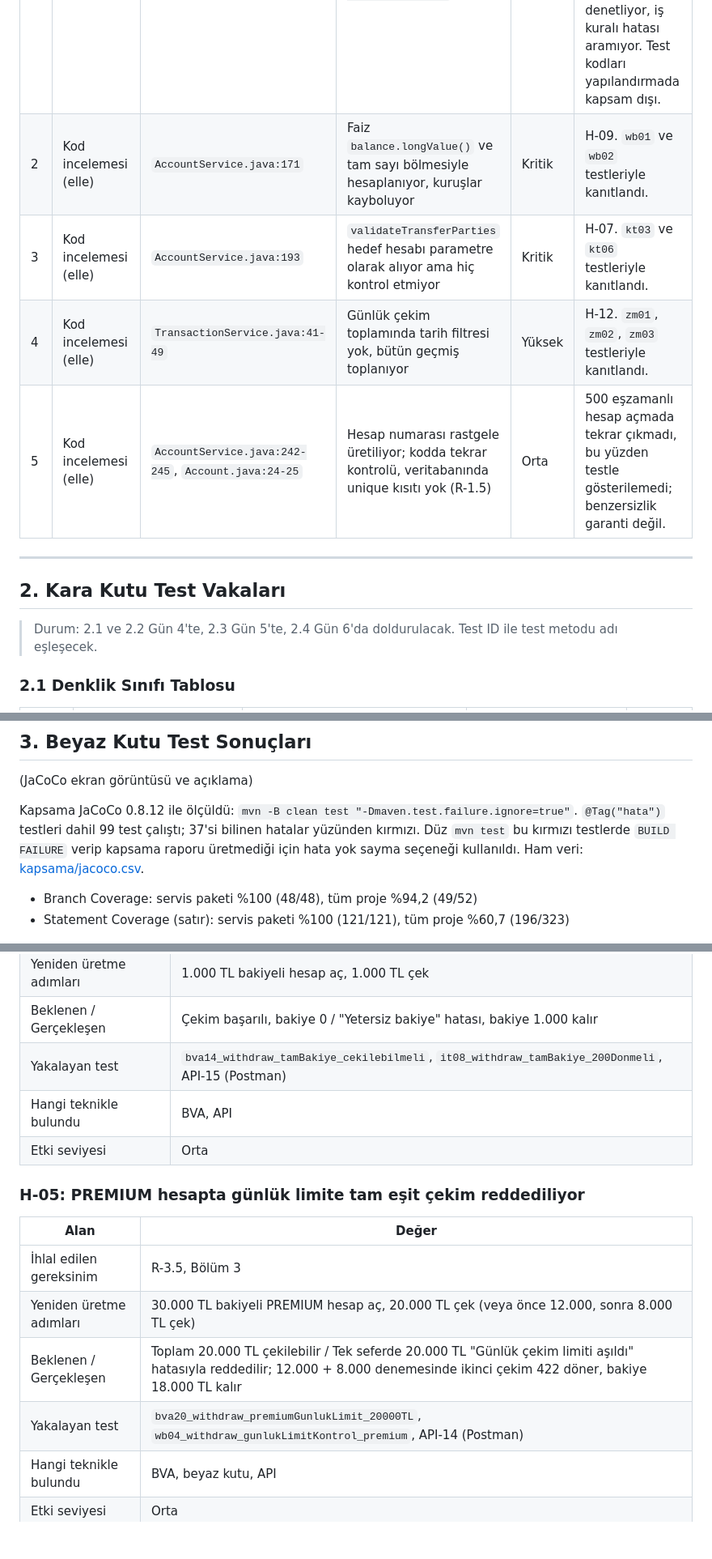
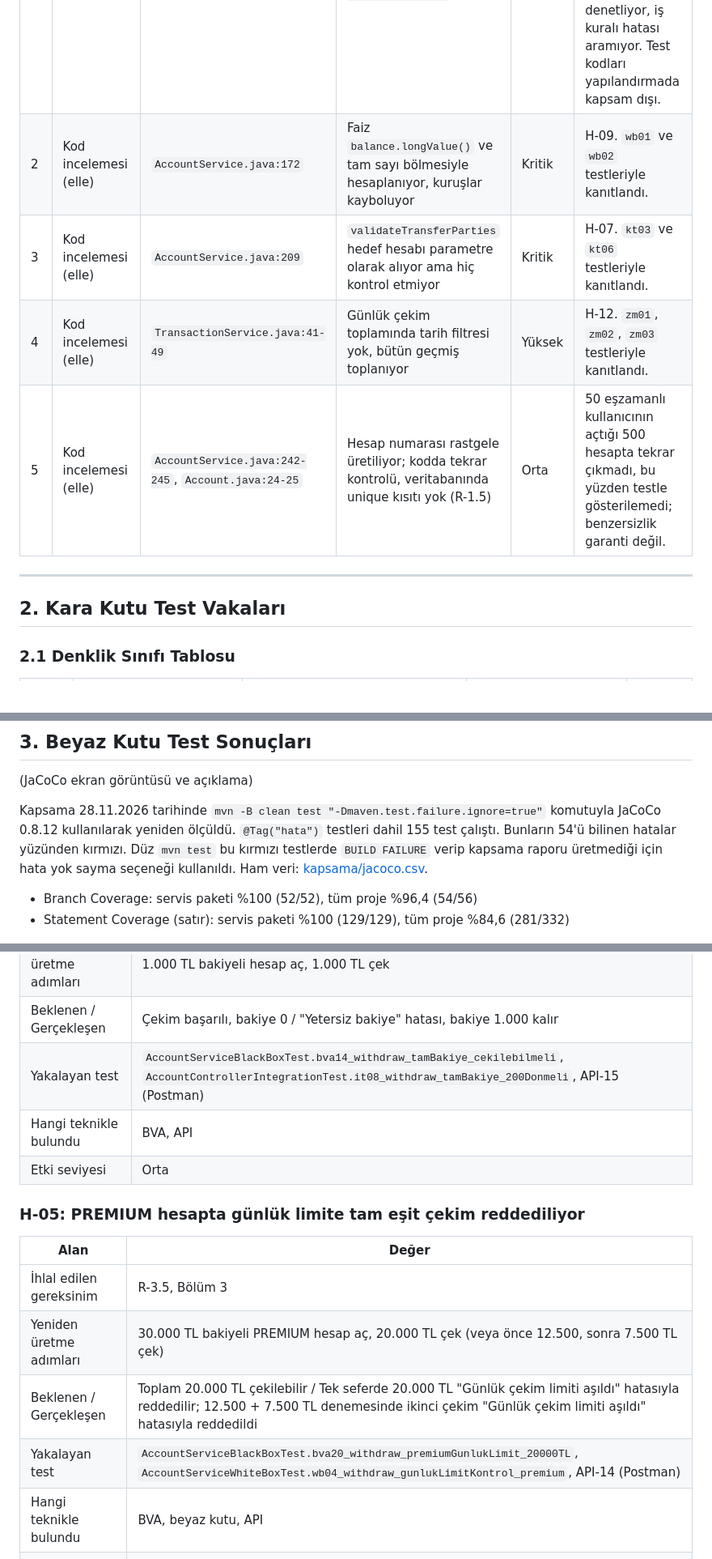
Before and after one commit to Oruc74/bil002-bankaccount, a Markdown page: docs/RAPOR.md, 3 parts joined by grey strips. Shown at 81% size. Rendered like a GitHub page; blank space fills up the shorter version.

```diff
--- a/docs/RAPOR.md
+++ b/docs/RAPOR.md
@@ -22,16 +20,14 @@ Bu rapor BYS üzerinden teslim edilir. Aşağıdaki Bölüm 1–10 Kısım 1'i,
 | # | Araç | Dosya:Satır | Kural / Bulgu | Önem | Yorum |
 |---|------|-------------|---------------|------|-------|
 | 1 | Checkstyle 10.17.0 | `src/main/java` (tümü) | `mvn -B checkstyle:check`: 0 ihlal | — | `checkstyle.xml` adlandırma, import, süslü parantez, girinti ve satır uzunluğu gibi biçim kurallarını denetliyor, iş kuralı hatası aramıyor. Test kodları yapılandırmada kapsam dışı. |
-| 2 | Kod incelemesi (elle) | `AccountService.java:171` | Faiz `balance.longValue()` ve tam sayı bölmesiyle hesaplanıyor, kuruşlar kayboluyor | Kritik | H-09. `wb01` ve `wb02` testleriyle kanıtlandı. |
-| 3 | Kod incelemesi (elle) | `AccountService.java:193` | `validateTransferParties` hedef hesabı parametre olarak alıyor ama hiç kontrol etmiyor | Kritik | H-07. `kt03` ve `kt06` testleriyle kanıtlandı. |
+| 2 | Kod incelemesi (elle) | `AccountService.java:172` | Faiz `balance.longValue()` ve tam sayı bölmesiyle hesaplanıyor, kuruşlar kayboluyor | Kritik | H-09. `wb01` ve `wb02` testleriyle kanıtlandı. |
+| 3 | Kod incelemesi (elle) | `AccountService.java:209` | `validateTransferParties` hedef hesabı parametre olarak alıyor ama hiç kontrol etmiyor | Kritik | H-07. `kt03` ve `kt06` testleriyle kanıtlandı. |
 | 4 | Kod incelemesi (elle) | `TransactionService.java:41-49` | Günlük çekim toplamında tarih filtresi yok, bütün geçmiş toplanıyor | Yüksek | H-12. `zm01`, `zm02`, `zm03` testleriyle kanıtlandı. |
-| 5 | Kod incelemesi (elle) | `AccountService.java:242-245`, `Account.java:24-25` | Hesap numarası rastgele üretiliyor; kodda tekrar kontrolü, veritabanında unique kısıtı yok (R-1.5) | Orta | 500 eşzamanlı hesap açmada tekrar çıkmadı, bu yüzden testle gösterilemedi; benzersizlik garanti değil. |
+| 5 | Kod incelemesi (elle) | `AccountService.java:242-245`, `Account.java:24-25` | Hesap numarası rastgele üretiliyor; kodda tekrar kontrolü, veritabanında unique kısıtı yok (R-1.5) | Orta | 50 eşzamanlı kullanıcının açtığı 500 hesapta tekrar çıkmadı, bu yüzden testle gösterilemedi; benzersizlik garanti değil. |
 
 ---
 
 ## 2. Kara Kutu Test Vakaları
-
-> Durum: 2.1 ve 2.2 Gün 4'te, 2.3 Gün 5'te, 2.4 Gün 6'da doldurulacak. Test ID ile test metodu adı eşleşecek.
 
 ### 2.1 Denklik Sınıfı Tablosu
 
@@ -175,10 +171,10 @@ H-01 yüzünden kırmızı olan BVA-06, BVA-09, BVA-18 ve BVA-21’de limit aş
 ## 3. Beyaz Kutu Test Sonuçları
 (JaCoCo ekran görüntüsü ve açıklama)
 
-Kapsama JaCoCo 0.8.12 ile ölçüldü: `mvn -B clean test "-Dmaven.test.failure.ignore=true"`. `@Tag("hata")` testleri dahil 99 test çalıştı; 37'si bilinen hatalar yüzünden kırmızı. Düz `mvn test` bu kırmızı testlerde `BUILD FAILURE` verip kapsama raporu üretmediği için hata yok sayma seçeneği kullanıldı. Ham veri: [kapsama/jacoco.csv](kapsama/jacoco.csv).
+Kapsama 28.11.2026 tarihinde `mvn -B clean test "-Dmaven.test.failure.ignore=true"` komutuyla JaCoCo 0.8.12 kullanılarak yeniden ölçüldü. `@Tag("hata")` testleri dahil 155 test çalıştı. Bunların 54'ü bilinen hatalar yüzünden kırmızı. Düz `mvn test` bu kırmızı testlerde `BUILD FAILURE` verip kapsama raporu üretmediği için hata yok sayma seçeneği kullanıldı. Ham veri: [kapsama/jacoco.csv](kapsama/jacoco.csv).
 
-- Branch Coverage: servis paketi %100 (48/48), tüm proje %94,2 (49/52)
-- Statement Coverage (satır): servis paketi %100 (121/121), tüm proje %60,7 (196/323)
+- Branch Coverage: servis paketi %100 (52/52), tüm proje %96,4 (54/56)
+- Statement Coverage (satır): servis paketi %100 (129/129), tüm proje %84,6 (281/332)
 
 ![JaCoCo servis paketi](img/jacoco-service.png)
 
@@ -478,7 +490,7 @@ H-14, H-15 ve H-16, tek istekle yapılan servis, BDD, entegrasyon ve Postman tes
 | İhlal edilen gereksinim | R-3.4 |
 | Yeniden üretme adımları | 1.000 TL bakiyeli hesap aç, 1.000 TL çek |
 | Beklenen / Gerçekleşen | Çekim başarılı, bakiye 0 / "Yetersiz bakiye" hatası, bakiye 1.000 kalır |
-| Yakalayan test | `bva14_withdraw_tamBakiye_cekilebilmeli`, `it08_withdraw_tamBakiye_200Donmeli`, API-15 (Postman) |
+| Yakalayan test | `AccountServiceBlackBoxTest.bva14_withdraw_tamBakiye_cekilebilmeli`, `AccountControllerIntegrationTest.it08_withdraw_tamBakiye_200Donmeli`, API-15 (Postman) |
 | Hangi teknikle bulundu | BVA, API |
 | Etki seviyesi | Orta |
 
@@ -487,9 +499,9 @@ H-14, H-15 ve H-16, tek istekle yapılan servis, BDD, entegrasyon ve Postman tes
 | Alan | Değer |
 |------|-------|
 | İhlal edilen gereksinim | R-3.5, Bölüm 3 |
-| Yeniden üretme adımları | 30.000 TL bakiyeli PREMIUM hesap aç, 20.000 TL çek (veya önce 12.000, sonra 8.000 TL çek) |
-| Beklenen / Gerçekleşen | Toplam 20.000 TL çekilebilir / Tek seferde 20.000 TL "Günlük çekim limiti aşıldı" hatasıyla reddedilir; 12.000 + 8.000 denemesinde ikinci çekim 422 döner, bakiye 18.000 TL kalır |
-| Yakalayan test | `bva20_withdraw_premiumGunlukLimit_20000TL`, `wb04_withdraw_gunlukLimitKontrol_premium`, API-14 (Postman) |
+| Yeniden üretme adımları | 30.000 TL bakiyeli PREMIUM hesap aç, 20.000 TL çek (veya önce 12.500, sonra 7.500 TL çek) |
+| Beklenen / Gerçekleşen | Toplam 20.000 TL çekilebilir / Tek seferde 20.000 TL "Günlük çekim limiti aşıldı" hatasıyla reddedilir; 12.500 + 7.500 TL denemesinde ikinci çekim "Günlük çekim limiti aşıldı" hatasıyla reddedildi |
+| Yakalayan test | `AccountServiceBlackBoxTest.bva20_withdraw_premiumGunlukLimit_20000TL`, `AccountServiceWhiteBoxTest.wb04_withdraw_gunlukLimitKontrol_premium`, API-14 (Postman) |
 | Hangi teknikle bulundu | BVA, beyaz kutu, API |
 | Etki seviyesi | Orta |
 
```
Also changed, not shown: other parts of docs/RAPOR.md (+47 -48 lines), docs/img/actions-calisma.png (added), docs/img/perf-transfer-ozet.png (added), docs/img/perf-yatirma-grafik.png (added).
